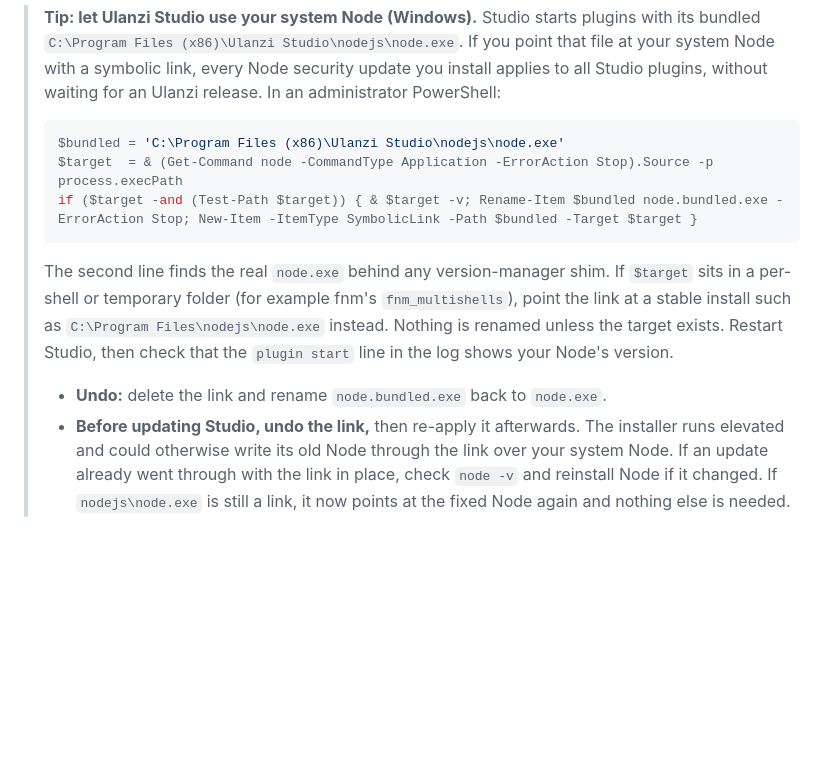
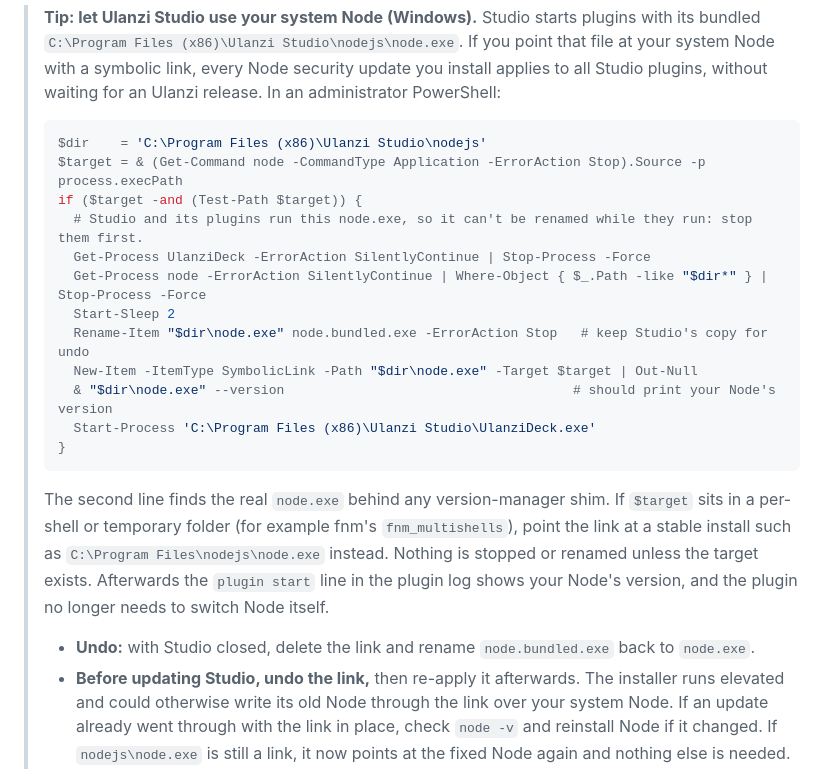
Before and after one commit to osisdie/ulanzi-lab, a Markdown page: README.md, the part around the change. GitHub-like rendering; blank space fills up the shorter version.

Commit message:
docs: stop and restart Ulanzi Studio around the Node link
Studio and its plugins run the bundled node.exe, so it can't be renamed
while they run. The tip now stops them (inside the same guard), links,
prints the version and restarts Studio; undo also needs Studio closed.
Steps confirmed on a real install: the plugin then starts on the system
Node and connects to Studio.

````diff
--- a/README.md
+++ b/README.md
@@ -291,14 +291,23 @@ Re-renders the README screenshots in `docs/images/` from demo data. It needs Chr
 > Ulanzi release. In an administrator PowerShell:
 >
 > ```powershell
-> $bundled = 'C:\Program Files (x86)\Ulanzi Studio\nodejs\node.exe'
-> $target  = & (Get-Command node -CommandType Application -ErrorAction Stop).Source -p process.execPath
-> if ($target -and (Test-Path $target)) { & $target -v; Rename-Item $bundled node.bundled.exe -ErrorAction Stop; New-Item -ItemType SymbolicLink -Path $bundled -Target $target }
+> $dir    = 'C:\Program Files (x86)\Ulanzi Studio\nodejs'
+> $target = & (Get-Command node -CommandType Application -ErrorAction Stop).Source -p process.execPath
+> if ($target -and (Test-Path $target)) {
+>   # Studio and its plugins run this node.exe, so it can't be renamed while they run: stop them first.
+>   Get-Process UlanziDeck -ErrorAction SilentlyContinue | Stop-Process -Force
+>   Get-Process node -ErrorAction SilentlyContinue | Where-Object { $_.Path -like "$dir*" } | Stop-Process -Force
+>   Start-Sleep 2
+>   Rename-Item "$dir\node.exe" node.bundled.exe -ErrorAction Stop   # keep Studio's copy for undo
+>   New-Item -ItemType SymbolicLink -Path "$dir\node.exe" -Target $target | Out-Null
+>   & "$dir\node.exe" --version                                     # should print your Node's version
+>   Start-Process 'C:\Program Files (x86)\Ulanzi Studio\UlanziDeck.exe'
+> }
 > ```
 >
-> The second line finds the real `node.exe` behind any version-manager shim. If `$target` sits in a per-shell or temporary folder (for example fnm's `fnm_multishells`), point the link at a stable install such as `C:\Program Files\nodejs\node.exe` instead. Nothing is renamed unless the target exists.
-> Restart Studio, then check that the `plugin start` line in the log shows your Node's version.
-> - **Undo:** delete the link and rename `node.bundled.exe` back to `node.exe`.
+> The second line finds the real `node.exe` behind any version-manager shim. If `$target` sits in a per-shell or temporary folder (for example fnm's `fnm_multishells`), point the link at a stable install such as `C:\Program Files\nodejs\node.exe` instead. Nothing is stopped or renamed unless the target exists.
+> Afterwards the `plugin start` line in the plugin log shows your Node's version, and the plugin no longer needs to switch Node itself.
+> - **Undo:** with Studio closed, delete the link and rename `node.bundled.exe` back to `node.exe`.
 > - **Before updating Studio, undo the link,** then re-apply it afterwards. The installer runs elevated and could otherwise write its old Node through the link over your system Node. If an update already went through with the link in place, check `node -v` and reinstall Node if it changed. If `nodejs\node.exe` is still a link, it now points at the fixed Node again and nothing else is needed. If the update replaced the link with a plain file, delete the stale `node.bundled.exe` and re-apply.
 > - **Other plugins** then run on your Node too. If one of them breaks on a newer major version, undo.
 > - **macOS:** the bundled Node sits inside the signed app bundle, and changing it can stop Studio from launching. Rely on the automatic switch described above instead.
````
